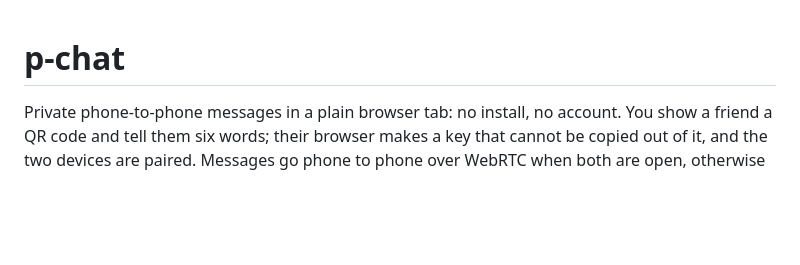
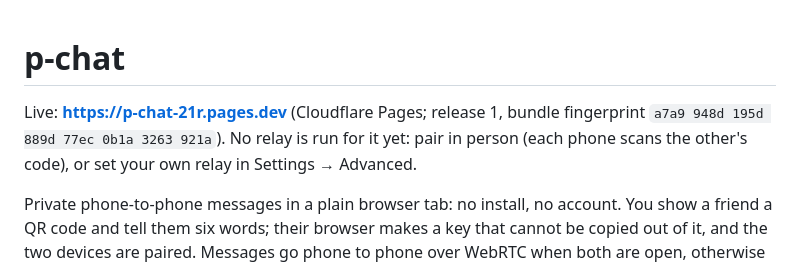
Before and after one commit to Bardia323/p-chat, a Markdown page: README.md, the part around the change. Drawn GitHub-style; blank space fills up the shorter version.

Commit message:
README: the live site and its fingerprint
Co-Authored-By: Claude Opus 5.5 <noreply@anthropic.com>
Claude-Session: https://claude.ai/code/session_01RX6HSfTkUoprxMXYP5pwtd

```diff
--- a/README.md
+++ b/README.md
@@ -1,4 +1,9 @@
 # p-chat
+
+Live: **https://p-chat-21r.pages.dev** (Cloudflare Pages; release 1, bundle
+fingerprint `a7a9 948d 195d 889d 77ec 0b1a 3263 921a`). No relay is run for it
+yet: pair in person (each phone scans the other's code), or set your own
+relay in Settings → Advanced.
 
 Private phone-to-phone messages in a plain browser tab: no install, no
 account. You show a friend a QR code and tell them six words; their browser
```
